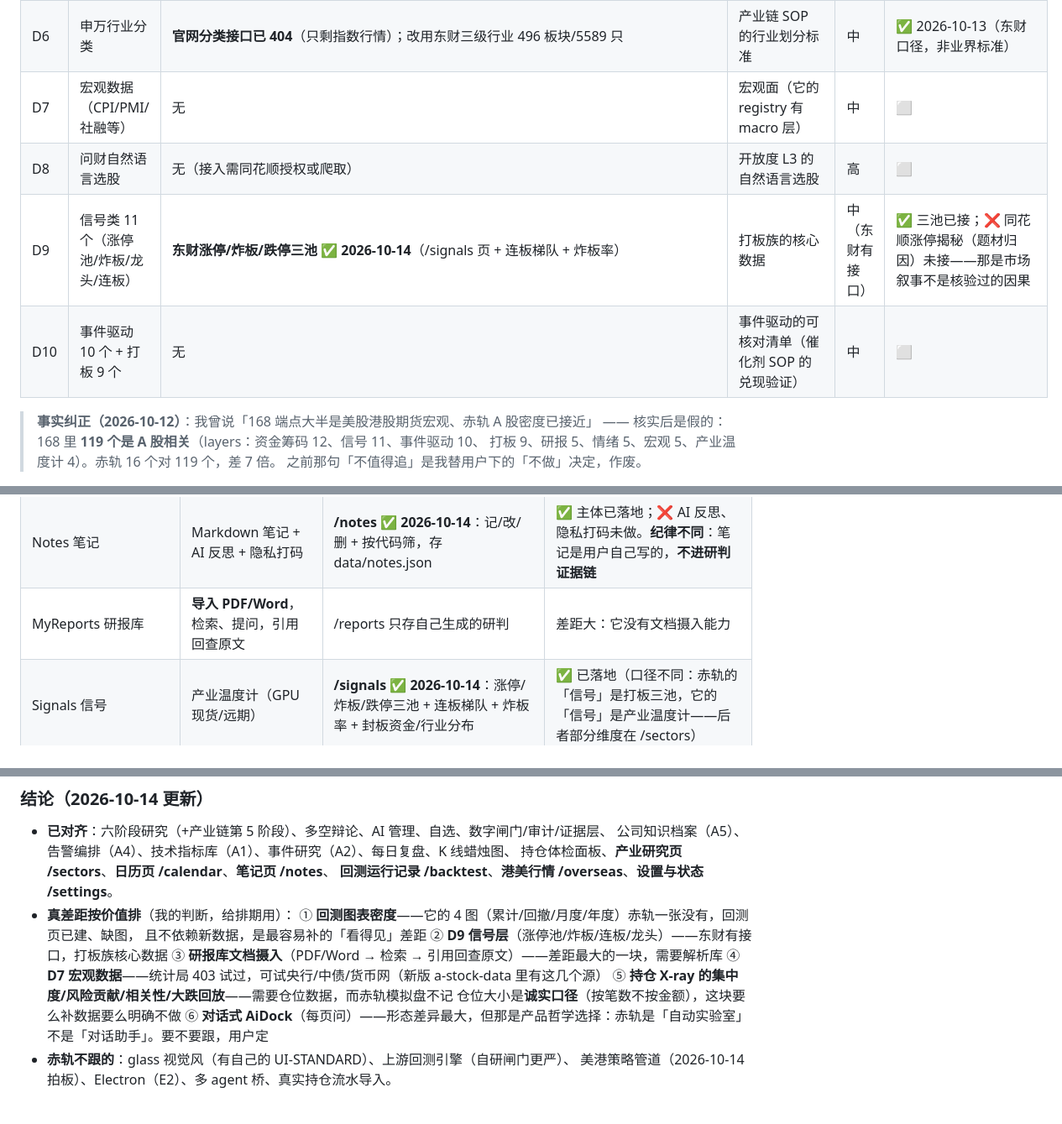
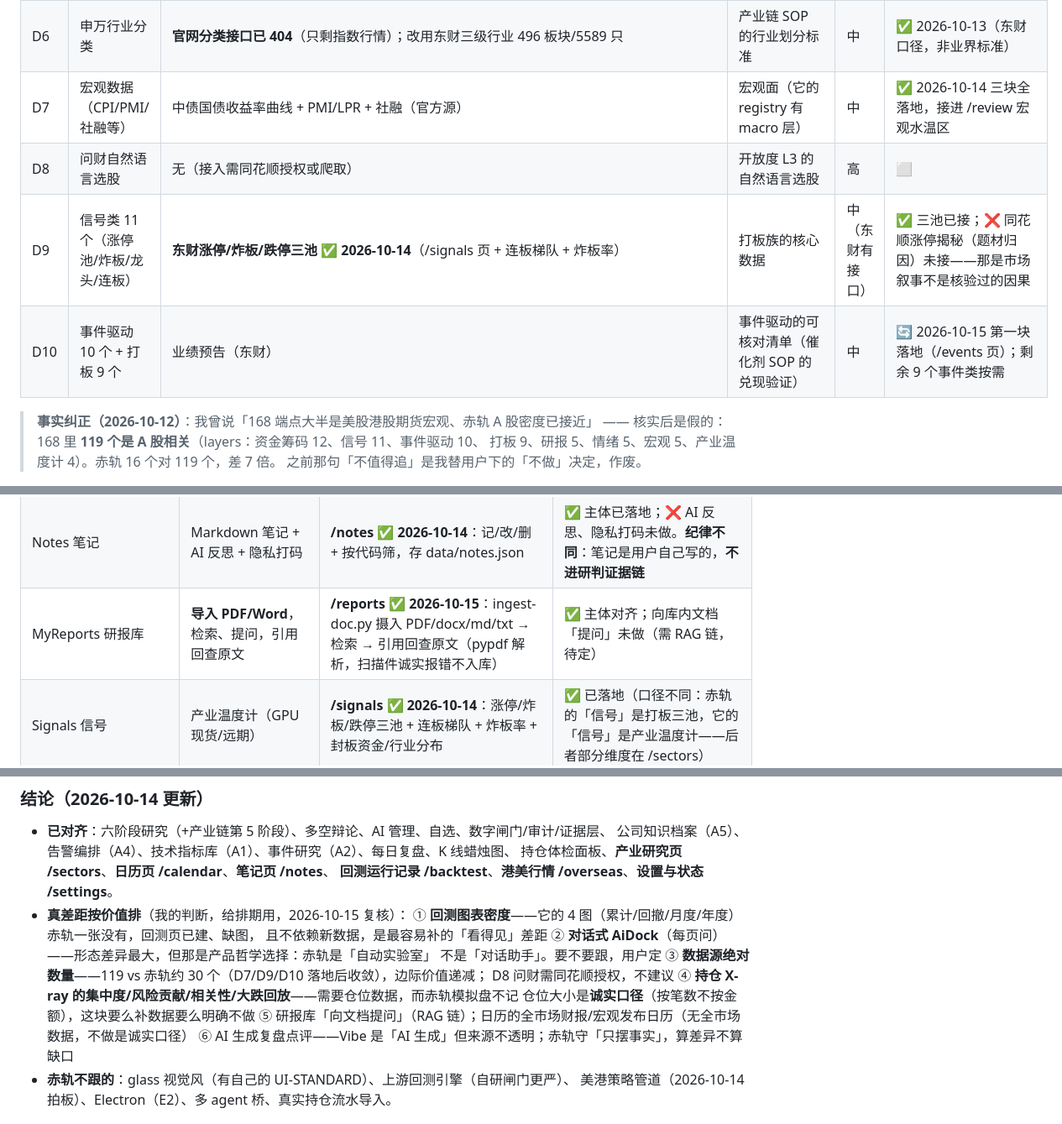
Before and after one commit to ZhangMing232/chiheng, a Markdown page: design/GAP-REPORT.md, 3 parts joined by grey strips. Shown at 84% size. Rendered like a GitHub page.

Commit message:
GAP-REPORT 10-15 复核：D7 宏观、D10 业绩预告、研报库摄入已落地，更新真差距排序

```diff
--- a/design/GAP-REPORT.md
+++ b/design/GAP-REPORT.md
@@ -16,10 +16,10 @@
 | D4 | 股东户数、解禁表 | 东财 HTTP 直连 | 治理风险、流动性风险 | 低 | ✅ 2026-10-12 已落地（holder-lift.ts，600000 户数/解禁表实测；FREE_DATE≠LIFT_DATE 踩过 9501 已记 traps） |
 | D5 | 行业月度数据（价格/库存/capex） | **原目标免费源拿不到**（国家统计局 403 UrlACL、行业协会付费）；改用东财板块日线+资金流聚合的月度序列 | 产业温度计（量价/资金维度，**不是供需维度**，不许叫景气度） | 高 | ✅ 2026-10-13（口径已换，见 REMAINING §1） |
 | D6 | 申万行业分类 | **官网分类接口已 404**（只剩指数行情）；改用东财三级行业 496 板块/5589 只 | 产业链 SOP 的行业划分标准 | 中 | ✅ 2026-10-13（东财口径，非业界标准） |
-| D7 | 宏观数据（CPI/PMI/社融等） | 无 | 宏观面（它的 registry 有 macro 层） | 中 | ⬜ |
+| D7 | 宏观数据（CPI/PMI/社融等） | 中债国债收益率曲线 + PMI/LPR + 社融（官方源） | 宏观面（它的 registry 有 macro 层） | 中 | ✅ 2026-10-14 三块全落地，接进 /review 宏观水温区 |
 | D8 | 问财自然语言选股 | 无（接入需同花顺授权或爬取） | 开放度 L3 的自然语言选股 | 高 | ⬜ |
 | D9 | 信号类 11 个（涨停池/炸板/龙头/连板） | **东财涨停/炸板/跌停三池 ✅ 2026-10-14**（/signals 页 + 连板梯队 + 炸板率） | 打板族的核心数据 | 中（东财有接口） | ✅ 三池已接；❌ 同花顺涨停揭秘（题材归因）未接——那是市场叙事不是核验过的因果 |
-| D10 | 事件驱动 10 个 + 打板 9 个 | 无 | 事件驱动的可核对清单（催化剂 SOP 的兑现验证） | 中 | ⬜ |
+| D10 | 事件驱动 10 个 + 打板 9 个 | 业绩预告（东财） | 事件驱动的可核对清单（催化剂 SOP 的兑现验证） | 中 | 🔄 2026-10-15 第一块落地（/events 页）；剩余 9 个事件类按需 |
 
 > **事实纠正（2026-10-12）**：我曾说「168 端点大半是美股港股期货宏观、赤轨 A 股密度已接近」
 > —— 核实后是假的：168 里 **119 个是 A 股相关**（layers：资金筹码 12、信号 11、事件驱动 10、
@@ -105,7 +105,7 @@ fundamentals（业绩报表比率），那个数据已经落盘，不影响。
 | Calendar 日历 | 业绩发布/派息等事件 + 裁决 | **/calendar ✅ 2026-10-14**：未来 14 个交易日的持仓到期计划 + 「该结没结」预警 | ✅ 已落地。**只做有真内容的一块**：财报披露期限、宏观发布那些没有全市场数据，不做（做出来是空页） |
 | Inbox 通知 | webhook/推送任务中心（多通道） | 顶栏铃铛（卖出提醒）+ PushPlus | 赤轨只有单通道卖出提醒 |
 | Notes 笔记 | Markdown 笔记 + AI 反思 + 隐私打码 | **/notes ✅ 2026-10-14**：记/改/删 + 按代码筛，存 data/notes.json | ✅ 主体已落地；❌ AI 反思、隐私打码未做。**纪律不同**：笔记是用户自己写的，**不进研判证据链** |
-| MyReports 研报库 | **导入 PDF/Word**，检索、提问，引用回查原文 | /reports 只存自己生成的研判 | 差距大：它没有文档摄入能力 |
+| MyReports 研报库 | **导入 PDF/Word**，检索、提问，引用回查原文 | **/reports ✅ 2026-10-15**：ingest-doc.py 摄入 PDF/docx/md/txt → 检索 → 引用回查原文（pypdf 解析，扫描件诚实报错不入库） | ✅ 主体对齐；向库内文档「提问」未做（需 RAG 链，待定） |
 | Signals 信号 | 产业温度计（GPU 现货/远期） | **/signals ✅ 2026-10-14**：涨停/炸板/跌停三池 + 连板梯队 + 炸板率 + 封板资金/行业分布 | ✅ 已落地（口径不同：赤轨的「信号」是打板三池，它的「信号」是产业温度计——后者部分维度在 /sectors） |
 | Settings 设置 | AI 接入/更新/通知 | /ai AI 管理页 ✅ | 已对齐（形态不同，见下） |
 
@@ -137,16 +137,17 @@ fundamentals（业绩报表比率），那个数据已经落盘，不影响。
   公司知识档案（A5）、告警编排（A4）、技术指标库（A1）、事件研究（A2）、每日复盘、K 线蜡烛图、
   持仓体检面板、**产业研究页 /sectors**、**日历页 /calendar**、**笔记页 /notes**、
   **回测运行记录 /backtest**、**港美行情 /overseas**、**设置与状态 /settings**。
-- **真差距按价值排**（我的判断，给排期用）：
+- **真差距按价值排**（我的判断，给排期用，2026-10-15 复核）：
   ① **回测图表密度**——它的 4 图（累计/回撤/月度/年度）赤轨一张没有，回测页已建、缺图，
      且不依赖新数据，是最容易补的「看得见」差距
-  ② **D9 信号层**（涨停池/炸板/连板/龙头）——东财有接口，打板族核心数据
-  ③ **研报库文档摄入**（PDF/Word → 检索 → 引用回查原文）——差距最大的一块，需要解析库
-  ④ **D7 宏观数据**——统计局 403 试过，可试央行/中债/货币网（新版 a-stock-data 里有这几个源）
-  ⑤ **持仓 X-ray 的集中度/风险贡献/相关性/大跌回放**——需要仓位数据，而赤轨模拟盘不记
+  ② **对话式 AiDock**（每页问）——形态差异最大，但那是产品哲学选择：赤轨是「自动实验室」
+     不是「对话助手」。要不要跟，用户定
+  ③ **数据源绝对数量**——119 vs 赤轨约 30 个（D7/D9/D10 落地后收敛），边际价值递减；
+     D8 问财需同花顺授权，不建议
+  ④ **持仓 X-ray 的集中度/风险贡献/相关性/大跌回放**——需要仓位数据，而赤轨模拟盘不记
      仓位大小是**诚实口径**（按笔数不按金额），这块要么补数据要么明确不做
-  ⑥ **对话式 AiDock**（每页问）——形态差异最大，但那是产品哲学选择：赤轨是「自动实验室」
-     不是「对话助手」。要不要跟，用户定
+  ⑤ 研报库「向文档提问」（RAG 链）；日历的全市场财报/宏观发布日历（无全市场数据，不做是诚实口径）
+  ⑥ AI 生成复盘点评——Vibe 是「AI 生成」但来源不透明；赤轨守「只摆事实」，算差异不算缺口
 - **赤轨不跟的**：glass 视觉风（有自己的 UI-STANDARD）、上游回测引擎（自研闸门更严）、
   美港策略管道（2026-10-14 拍板）、Electron（E2）、多 agent 桥、真实持仓流水导入。
 
```
